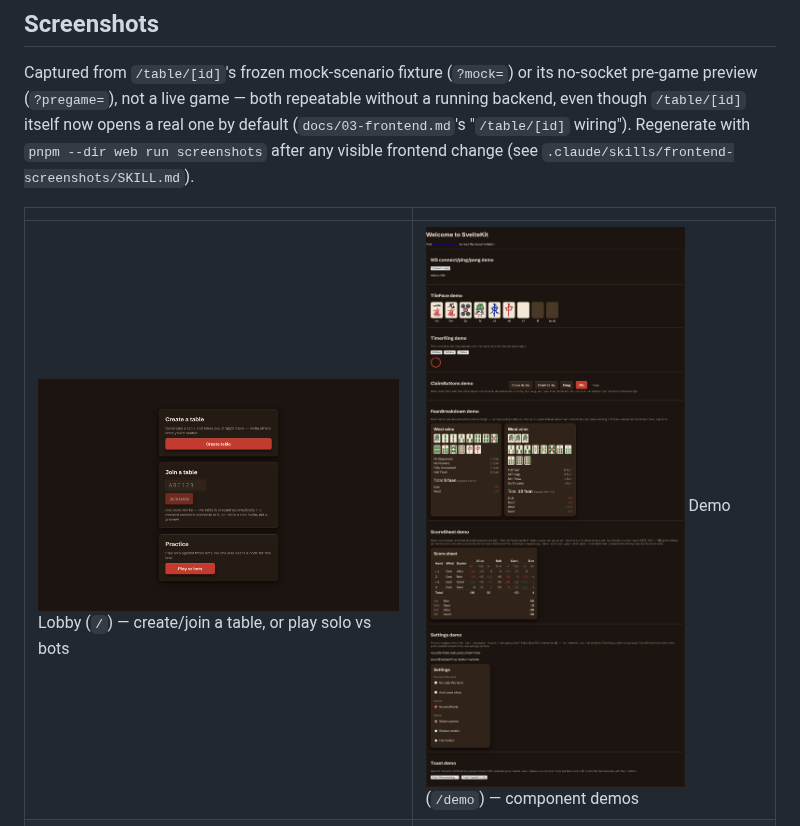
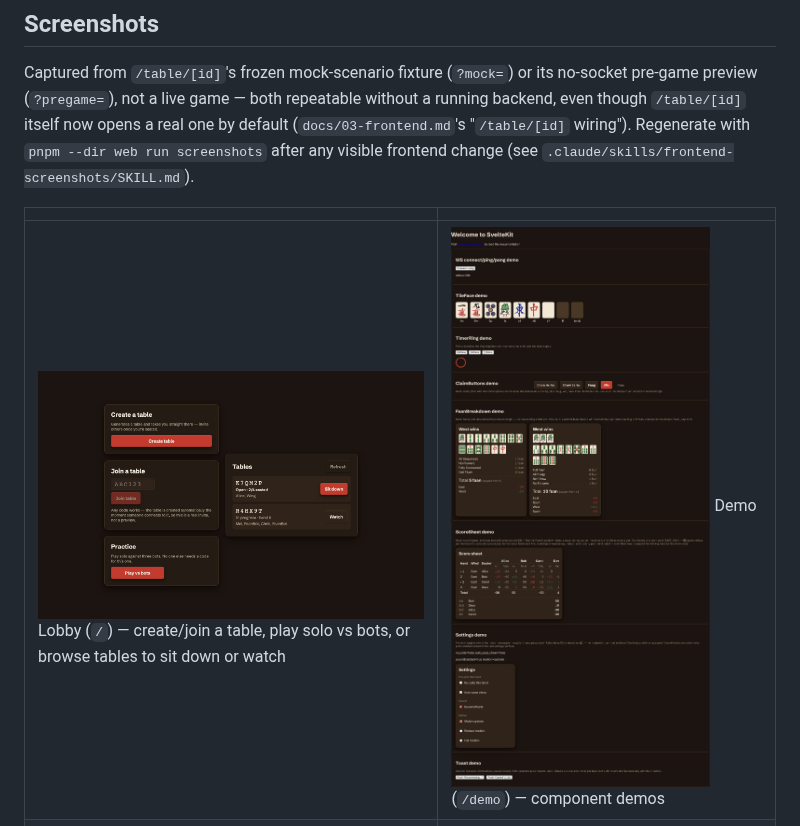
Before and after one commit to michaelshumshum/mahjong, a Markdown page: README.md, the part around the change. GitHub-like rendering; pictures changed too: docs/screenshots/lobby.png.

Commit message:
feat(web): browse tables and spectate games in progress

```diff
--- a/README.md
+++ b/README.md
@@ -25,7 +25,7 @@ wiring"). Regenerate with `pnpm --dir web run screenshots` after any visible fro
 
 | | |
 | --- | --- |
-| ![Lobby](docs/screenshots/lobby.png) Lobby (`/`) — create/join a table, or play solo vs bots | ![Demo](docs/screenshots/demo.png) Demo (`/demo`) — component demos |
+| ![Lobby](docs/screenshots/lobby.png) Lobby (`/`) — create/join a table, play solo vs bots, or browse tables to sit down or watch | ![Demo](docs/screenshots/demo.png) Demo (`/demo`) — component demos |
 | ![Table, your turn](docs/screenshots/table-your-turn.png) Table — your turn to discard | ![Table, claim window](docs/screenshots/table-claim-window.png) Table — claim window open |
 | ![Table, hand ended](docs/screenshots/table-hand-ended.png) Table — hand ended, faan breakdown | ![Table, hand ended in a draw](docs/screenshots/table-hand-ended-draw.png) Table — hand ended, exhaustive draw |
 | ![Table, game ended](docs/screenshots/table-game-ended.png) Table — game ended, score summary with standings | ![Table, connecting](docs/screenshots/table-pregame-connecting.png) Table — connecting |
```
Also changed, not shown: docs/03-frontend.md (+16 -0 lines), docs/05-roadmap.md (+7 -5 lines), 8 other files.
